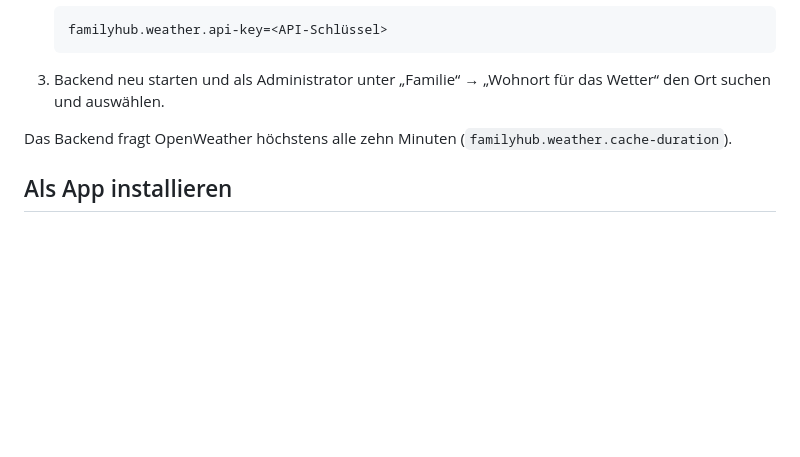
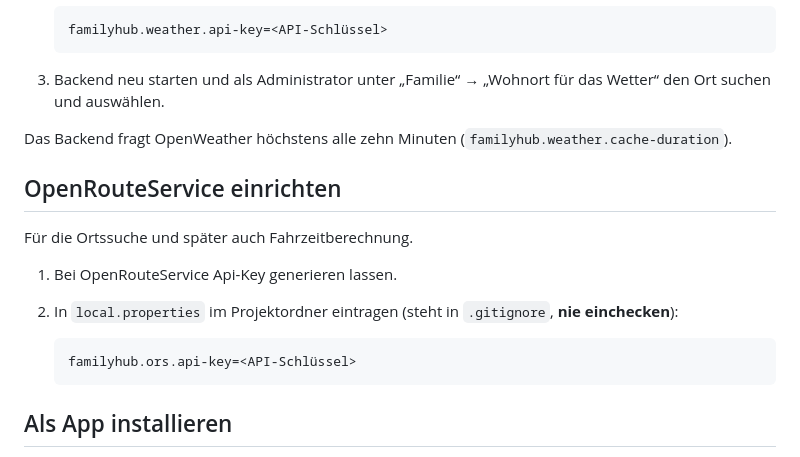
Before and after one commit to JNeugaertner/Family-Hub, a Markdown page: README.md, the part around the change. Drawn GitHub-style; blank space fills up the shorter version.

Commit message:
Readme ergänzt - diesmal wirklich

````diff
--- a/README.md
+++ b/README.md
@@ -131,6 +131,18 @@ nächsten vier Tage und eine Kleidungsempfehlung). Die Daten kommen von
 Das Backend fragt OpenWeather höchstens alle zehn Minuten
 (`familyhub.weather.cache-duration`).
 
+## OpenRouteService einrichten
+
+Für die Ortssuche und später auch Fahrzeitberechnung.
+
+1. Bei OpenRouteService Api-Key generieren lassen.
+2. In `local.properties` im Projektordner eintragen (steht in `.gitignore`,
+   **nie einchecken**):
+
+   ```properties
+   familyhub.ors.api-key=<API-Schlüssel>
+   ```
+
 ## Als App installieren
 
 FamilyHub lässt sich wie eine App installieren (eigenes Fenster, Symbol im
````
